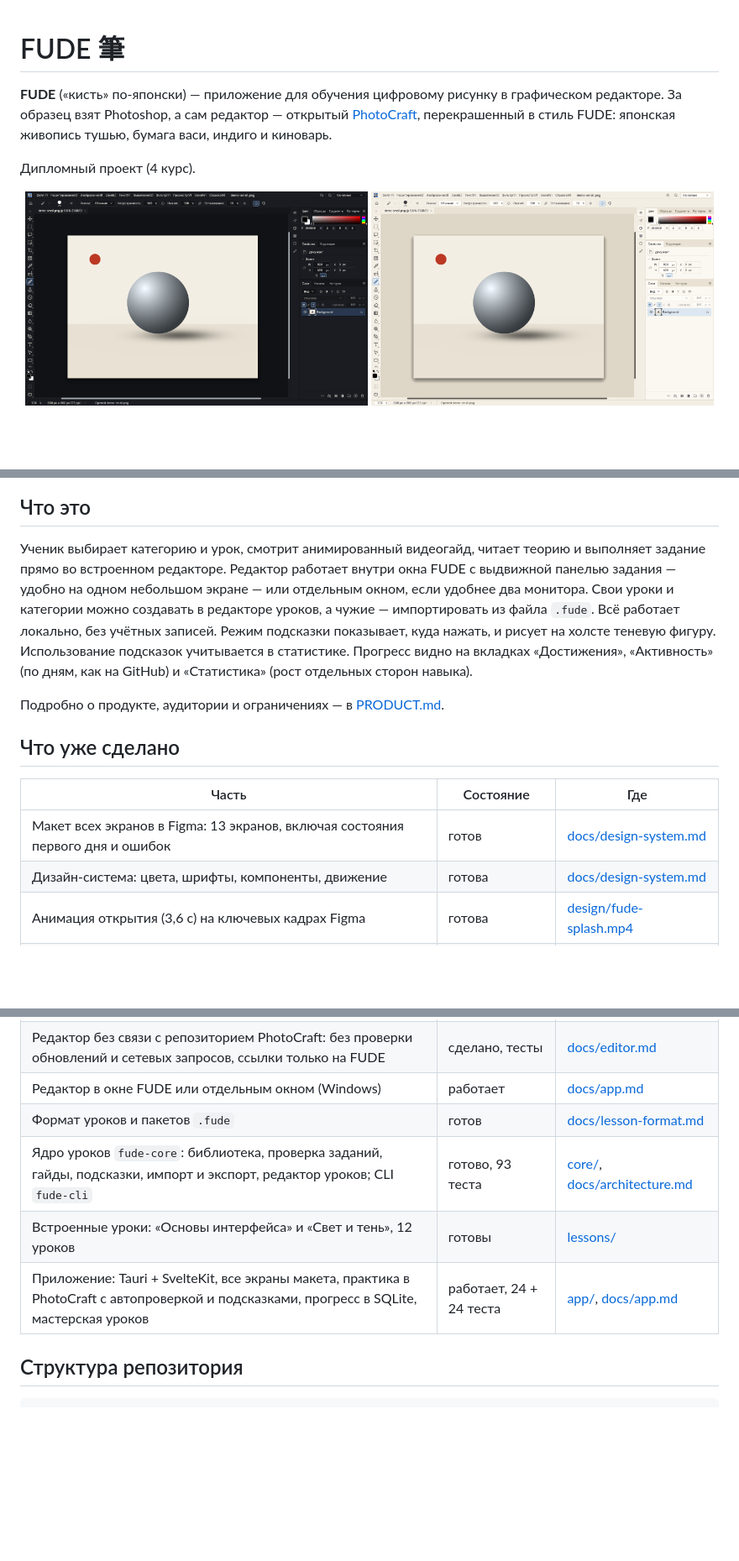
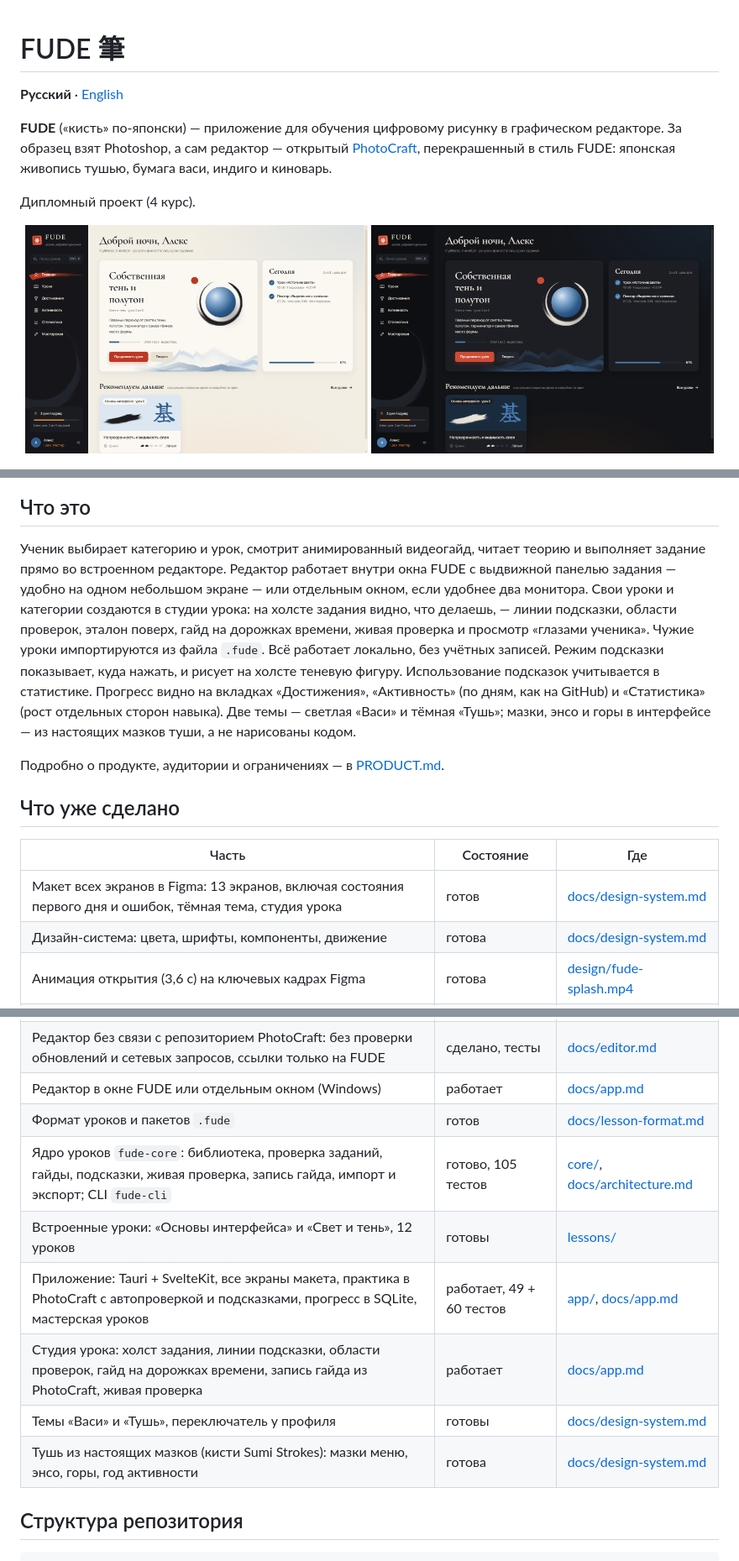
Before and after one commit to Se1fKnowledge/FUDE, a Markdown page: README.md, 3 parts joined by grey strips. Shown at 84% size. Rendered like a GitHub page; pictures changed too: design/app-home-dark.png (added), design/app-home.png (added); blank space fills up the shorter version.

Commit message:
README: новые скриншоты, студия урока, тёмная тема, тушь из мазков
Co-Authored-By: Claude Opus 5.5 <noreply@anthropic.com>

```diff
--- a/README.md
+++ b/README.md
@@ -1,14 +1,15 @@
 # FUDE 筆
+
+**Русский** · [English](README.en.md)
 
 **FUDE** («кисть» по-японски) — приложение для обучения цифровому рисунку в графическом редакторе. За образец взят Photoshop, а сам редактор — открытый [PhotoCraft](https://github.com/storytold/photocraft), перекрашенный в стиль FUDE: японская живопись тушью, бумага васи, индиго и киноварь.
 
 Дипломный проект (4 курс).
 
 <p align="center">
-  <img src="design/photocraft-fude-ink.png" alt="Редактор PhotoCraft в теме FUDE Тушь: тёмные панели, сфера с тенью на холсте" width="49%">
-  <img src="design/photocraft-fude-washi.png" alt="Редактор PhotoCraft в теме FUDE Васи: кремовые панели цвета бумаги" width="49%">
+  <img src="design/app-home.png" alt="Главная: текущий урок с энсо и горами из настоящих мазков туши, задания на сегодня, рекомендации" width="49%">
+  <img src="design/app-home-dark.png" alt="Главная в тёмной теме «Тушь»" width="49%">
 </p>
-
 <p align="center">
   <img src="design/app-guide.png" alt="Урок: гайд рисует в редакторе, встроенном в окно FUDE" width="49%">
   <img src="design/app-practice.png" alt="Практика: редактор PhotoCraft внутри окна FUDE, справа шаги задания и автопроверка" width="49%">
@@ -20,7 +29,7 @@
 
 ## Что это
 
-Ученик выбирает категорию и урок, смотрит анимированный видеогайд, читает теорию и выполняет задание прямо во встроенном редакторе. Редактор работает внутри окна FUDE с выдвижной панелью задания — удобно на одном небольшом экране — или отдельным окном, если удобнее два монитора. Свои уроки и категории можно создавать в редакторе уроков, а чужие — импортировать из файла `.fude`. Всё работает локально, без учётных записей. Режим подсказки показывает, куда нажать, и рисует на холсте теневую фигуру. Использование подсказок учитывается в статистике. Прогресс видно на вкладках «Достижения», «Активность» (по дням, как на GitHub) и «Статистика» (рост отдельных сторон навыка).
+Ученик выбирает категорию и урок, смотрит анимированный видеогайд, читает теорию и выполняет задание прямо во встроенном редакторе. Редактор работает внутри окна FUDE с выдвижной панелью задания — удобно на одном небольшом экране — или отдельным окном, если удобнее два монитора. Свои уроки и категории создаются в студии урока: на холсте задания видно, что делаешь, — линии подсказки, области проверок, эталон поверх, гайд на дорожках времени, живая проверка и просмотр «глазами ученика». Чужие уроки импортируются из файла `.fude`. Всё работает локально, без учётных записей. Режим подсказки показывает, куда нажать, и рисует на холсте теневую фигуру. Использование подсказок учитывается в статистике. Прогресс видно на вкладках «Достижения», «Активность» (по дням, как на GitHub) и «Статистика» (рост отдельных сторон навыка). Две темы — светлая «Васи» и тёмная «Тушь»; мазки, энсо и горы в интерфейсе — из настоящих мазков туши, а не нарисованы кодом.
 
 Подробно о продукте, аудитории и ограничениях — в [PRODUCT.md](PRODUCT.md).
 
@@ -28,7 +37,7 @@
 
 | Часть | Состояние | Где |
 |---|---|---|
-| Макет всех экранов в Figma: 13 экранов, включая состояния первого дня и ошибок | готов | [docs/design-system.md](docs/design-system.md) |
+| Макет всех экранов в Figma: 13 экранов, включая состояния первого дня и ошибок, тёмная тема, студия урока | готов | [docs/design-system.md](docs/design-system.md) |
 | Дизайн-система: цвета, шрифты, компоненты, движение | готова | [docs/design-system.md](docs/design-system.md) |
 | Анимация открытия (3,6 с) на ключевых кадрах Figma | готова | [design/fude-splash.mp4](design/fude-splash.mp4) |
 | Редактор: PhotoCraft с темами FUDE Тушь и FUDE Васи | готов, тесты проходят | [docs/editor.md](docs/editor.md) |
@@ -36,9 +45,12 @@
 | Редактор без связи с репозиторием PhotoCraft: без проверки обновлений и сетевых запросов, ссылки только на FUDE | сделано, тесты | [docs/editor.md](docs/editor.md#3-без-связи-с-репозиторием-photocraft) |
 | Редактор в окне FUDE или отдельным окном (Windows) | работает | [docs/app.md](docs/app.md#редактор-в-окне-fude-или-отдельно) |
 | Формат уроков и пакетов `.fude` | готов | [docs/lesson-format.md](docs/lesson-format.md) |
-| Ядро уроков `fude-core`: библиотека, проверка заданий, гайды, подсказки, импорт и экспорт, редактор уроков; CLI `fude-cli` | готово, 93 теста | [core/](core/), [docs/architecture.md](docs/architecture.md) |
+| Ядро уроков `fude-core`: библиотека, проверка заданий, гайды, подсказки, живая проверка, запись гайда, импорт и экспорт; CLI `fude-cli` | готово, 105 тестов | [core/](core/), [docs/architecture.md](docs/architecture.md) |
 | Встроенные уроки: «Основы интерфейса» и «Свет и тень», 12 уроков | готовы | [lessons/](lessons/) |
-| Приложение: Tauri + SvelteKit, все экраны макета, практика в PhotoCraft с автопроверкой и подсказками, прогресс в SQLite, мастерская уроков | работает, 24 + 24 теста | [app/](app/), [docs/app.md](docs/app.md) |
+| Приложение: Tauri + SvelteKit, все экраны макета, практика в PhotoCraft с автопроверкой и подсказками, прогресс в SQLite, мастерская уроков | работает, 49 + 60 тестов | [app/](app/), [docs/app.md](docs/app.md) |
+| Студия урока: холст задания, линии подсказки, области проверок, гайд на дорожках времени, запись гайда из PhotoCraft, живая проверка | работает | [docs/app.md](docs/app.md#студия-урока) |
+| Темы «Васи» и «Тушь», переключатель у профиля | готовы | [docs/design-system.md](docs/design-system.md#тёмная-тема-тушь) |
+| Тушь из настоящих мазков (кисти Sumi Strokes): мазки меню, энсо, горы, год активности | готова | [docs/design-system.md](docs/design-system.md#тушь-и-формы) |
 
 ## Структура репозитория
 
```
Also changed, not shown: other parts of README.md (+11 -3 lines), docs/testing.md (+1 -1 lines), design/app-activity.png (added), design/app-lessons.png, design/app-result.png, design/app-studio.png (added).
